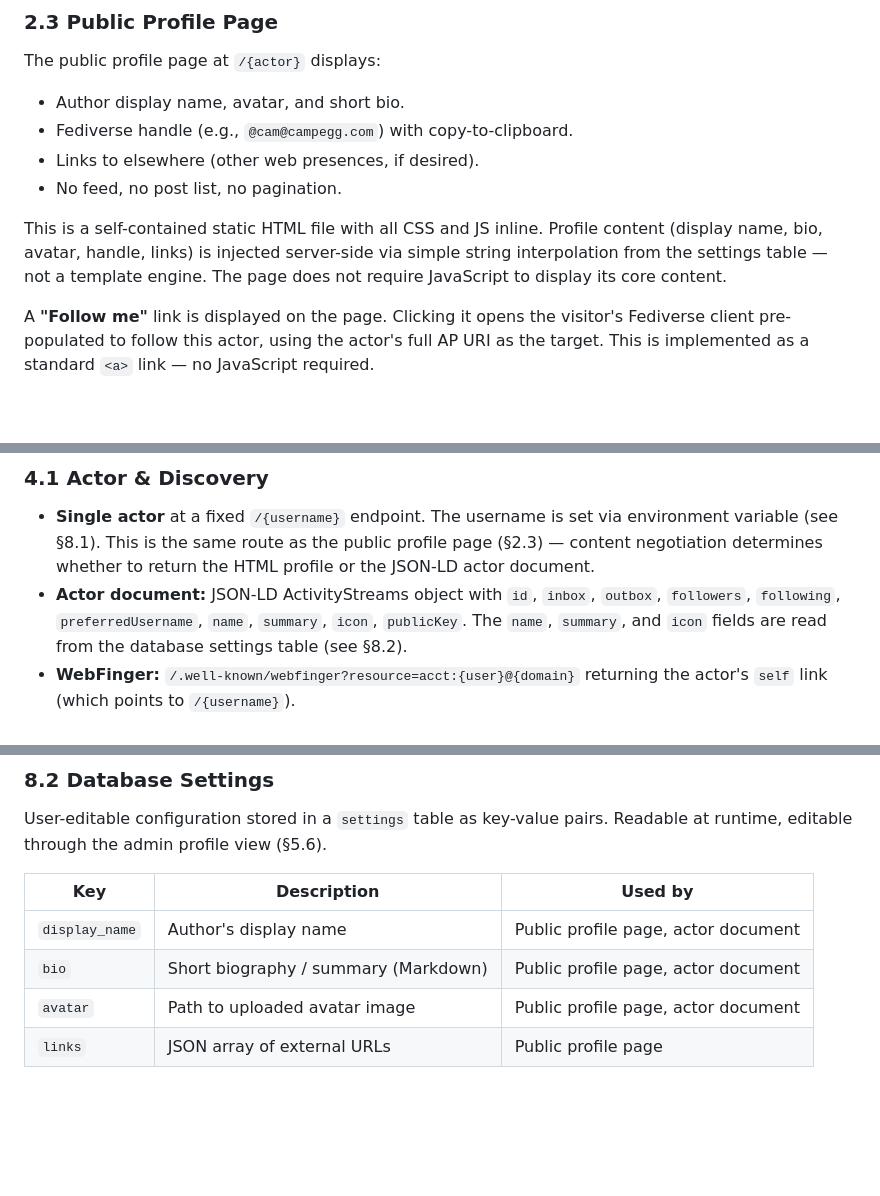
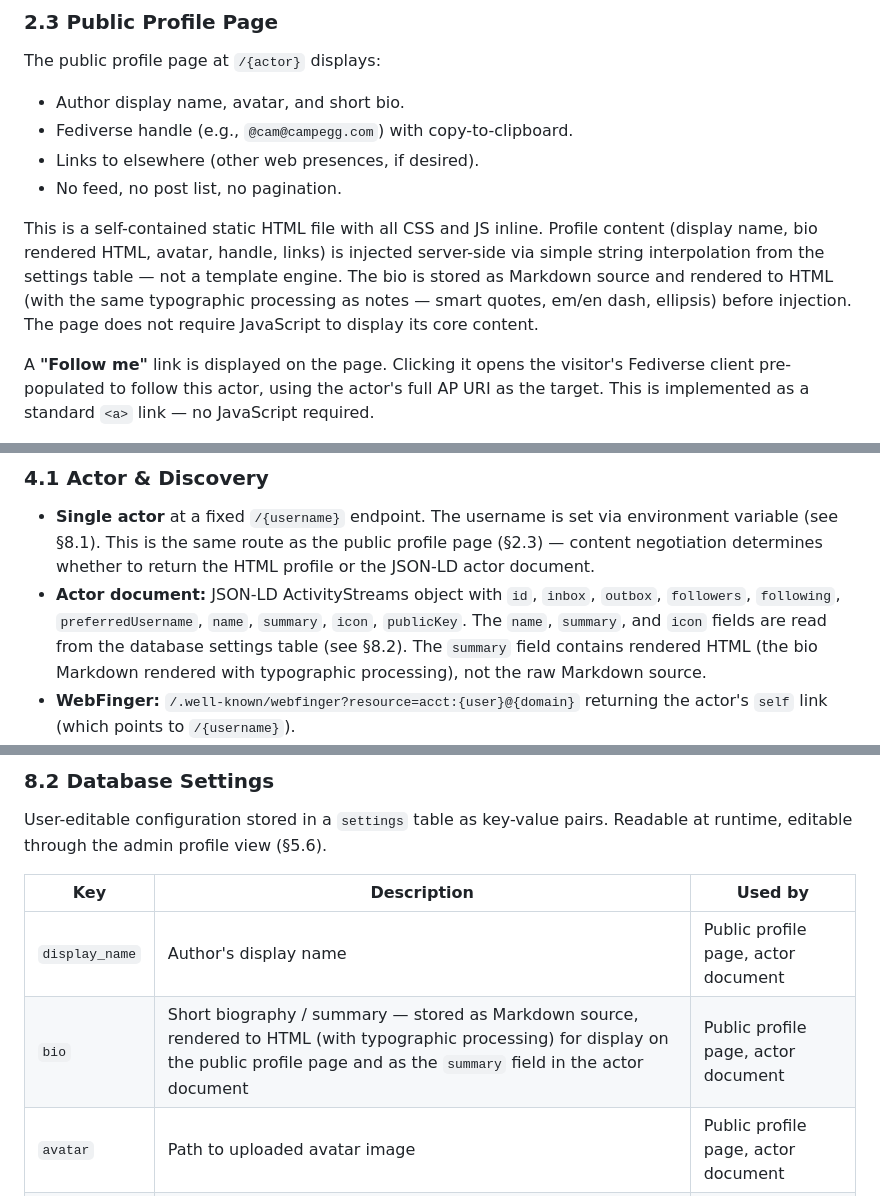
Before and after one commit to campegg/tinker, a Markdown page: REQUIREMENTS.md, 3 parts joined by grey strips. GitHub-like rendering; blank space fills up the shorter version.

Commit message:
docs: specify bio as Markdown rendered to HTML with typographic processing
The actor bio field stores Markdown source. On save it is rendered to
HTML using the same smart-punctuation rules as notes (smart quotes,
em/en dash, ellipsis). The rendered HTML is used for the public profile
page injection and as the `summary` field in the AP actor document.

Updates: REQUIREMENTS.md §2.3, §4.1, §8.2; TODO.md WP-18 profile task.

Co-Authored-By: Claude Sonnet 4.6 <noreply@anthropic.com>

```diff
--- a/REQUIREMENTS.md
+++ b/REQUIREMENTS.md
@@ -41,7 +41,7 @@ The public profile page at `/{actor}` displays:
 - Links to elsewhere (other web presences, if desired).
 - No feed, no post list, no pagination.
 
-This is a self-contained static HTML file with all CSS and JS inline. Profile content (display name, bio, avatar, handle, links) is injected server-side via simple string interpolation from the settings table — not a template engine. The page does not require JavaScript to display its core content.
+This is a self-contained static HTML file with all CSS and JS inline. Profile content (display name, bio rendered HTML, avatar, handle, links) is injected server-side via simple string interpolation from the settings table — not a template engine. The bio is stored as Markdown source and rendered to HTML (with the same typographic processing as notes — smart quotes, em/en dash, ellipsis) before injection. The page does not require JavaScript to display its core content.
 
 A **"Follow me"** link is displayed on the page. Clicking it opens the visitor's Fediverse client pre-populated to follow this actor, using the actor's full AP URI as the target. This is implemented as a standard `<a>` link — no JavaScript required.
 
@@ -98,7 +98,7 @@ When a note is edited (local or remote), the previous version is overwritten. No
 ### 4.1 Actor & Discovery
 
 - **Single actor** at a fixed `/{username}` endpoint. The username is set via environment variable (see §8.1). This is the same route as the public profile page (§2.3) — content negotiation determines whether to return the HTML profile or the JSON-LD actor document.
-- **Actor document:** JSON-LD ActivityStreams object with `id`, `inbox`, `outbox`, `followers`, `following`, `preferredUsername`, `name`, `summary`, `icon`, `publicKey`. The `name`, `summary`, and `icon` fields are read from the database settings table (see §8.2).
+- **Actor document:** JSON-LD ActivityStreams object with `id`, `inbox`, `outbox`, `followers`, `following`, `preferredUsername`, `name`, `summary`, `icon`, `publicKey`. The `name`, `summary`, and `icon` fields are read from the database settings table (see §8.2). The `summary` field contains rendered HTML (the bio Markdown rendered with typographic processing), not the raw Markdown source.
 - **WebFinger:** `/.well-known/webfinger?resource=acct:{user}@{domain}` returning the actor's `self` link (which points to `/{username}`).
 - **NodeInfo:** `/.well-known/nodeinfo` (version 2.0) advertising software name, version, protocols, user count (1), post count.
 
@@ -335,7 +335,7 @@ User-editable configuration stored in a `settings` table as key-value pairs. Rea
 | Key              | Description                                        | Used by                              |
 |------------------|----------------------------------------------------|--------------------------------------|
 | `display_name`   | Author's display name                              | Public profile page, actor document  |
-| `bio`            | Short biography / summary (Markdown)               | Public profile page, actor document  |
+| `bio`            | Short biography / summary — stored as Markdown source, rendered to HTML (with typographic processing) for display on the public profile page and as the `summary` field in the actor document | Public profile page, actor document  |
 | `avatar`         | Path to uploaded avatar image                      | Public profile page, actor document  |
 | `links`          | JSON array of external URLs                        | Public profile page                  |
 
```
Also changed, not shown: TODO.md (+1 -1 lines).
